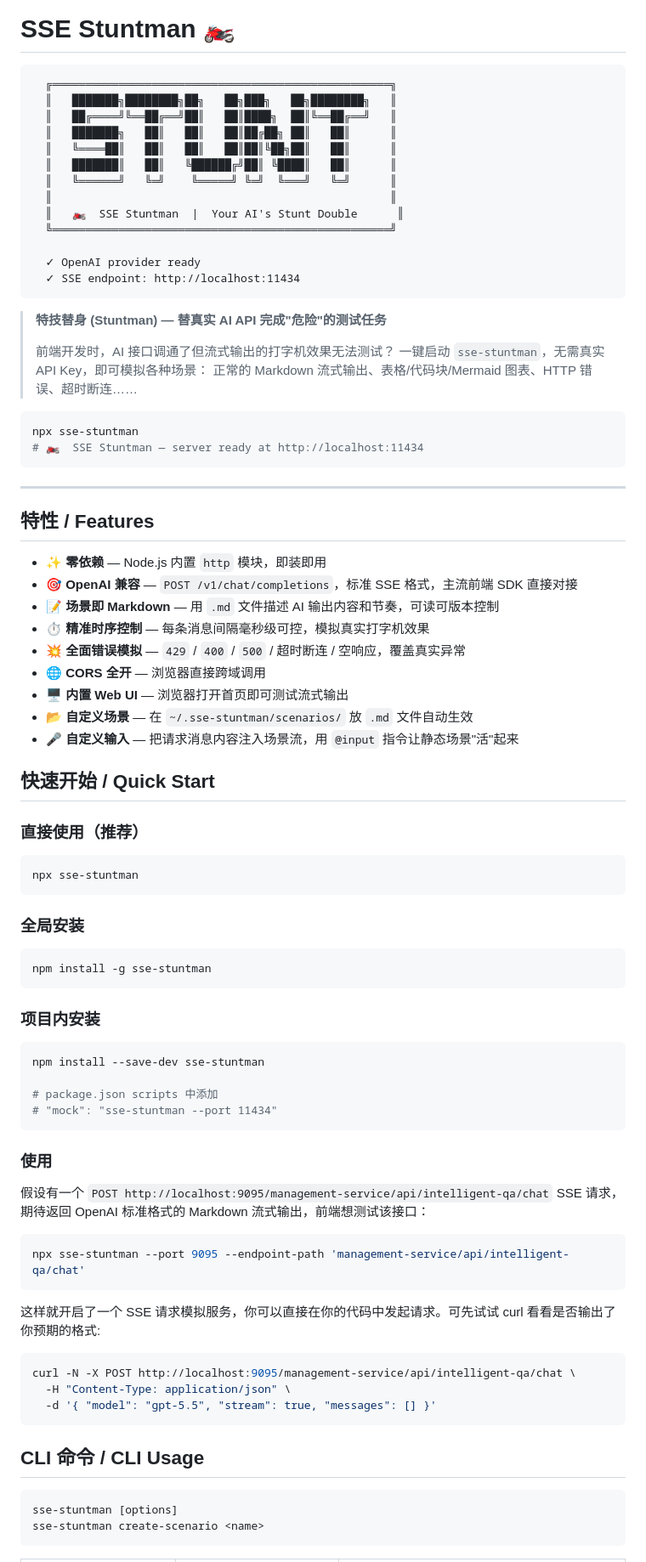
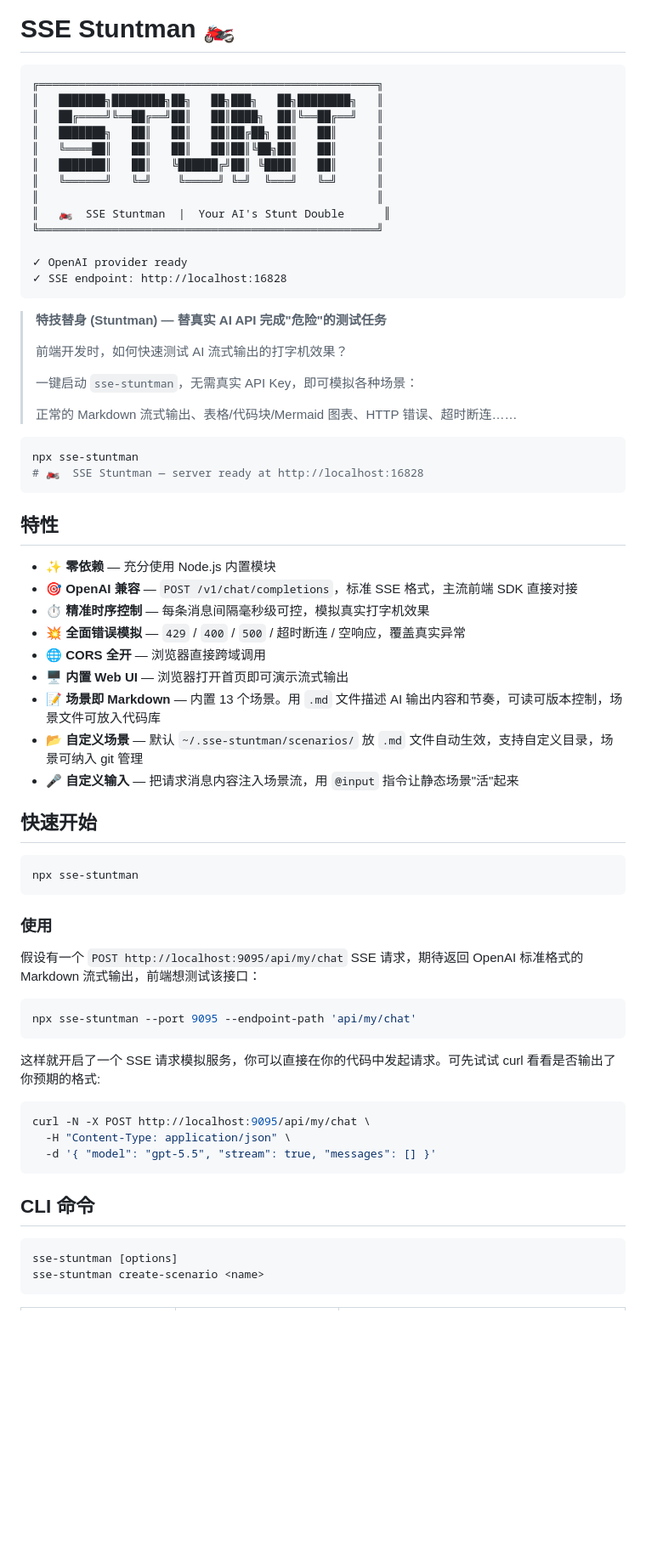
Before and after one commit to legend80s/sse-stuntman, a Markdown page: README.md, the part around one of its changes. Shown at 85% size. Drawn GitHub-style; blank space fills up the shorter version.

Commit message:
docs: simplify readme by extract more usages to advance.md

````diff
--- a/README.md
+++ b/README.md
@@ -1,88 +1,71 @@
 # SSE Stuntman 🏍️
 
 ```md
-  ╔═══════════════════════════════════════════════════╗
-  ║   ███████╗████████╗██╗   ██╗███╗   ██╗████████╗   ║
-  ║   ██╔════╝╚══██╔══╝██║   ██║████╗  ██║╚══██╔══╝   ║
-  ║   ███████╗   ██║   ██║   ██║██╔██╗ ██║   ██║      ║
-  ║   ╚════██║   ██║   ██║   ██║██║╚██╗██║   ██║      ║
-  ║   ███████║   ██║   ╚██████╔╝██║ ╚████║   ██║      ║
-  ║   ╚══════╝   ╚═╝    ╚═════╝ ╚═╝  ╚═══╝   ╚═╝      ║
-  ║                                                   ║
-  ║   🏍️  SSE Stuntman  |  Your AI's Stunt Double      ║
-  ╚═══════════════════════════════════════════════════╝
+╔═══════════════════════════════════════════════════╗
+║   ███████╗████████╗██╗   ██╗███╗   ██╗████████╗   ║
+║   ██╔════╝╚══██╔══╝██║   ██║████╗  ██║╚══██╔══╝   ║
+║   ███████╗   ██║   ██║   ██║██╔██╗ ██║   ██║      ║
+║   ╚════██║   ██║   ██║   ██║██║╚██╗██║   ██║      ║
+║   ███████║   ██║   ╚██████╔╝██║ ╚████║   ██║      ║
+║   ╚══════╝   ╚═╝    ╚═════╝ ╚═╝  ╚═══╝   ╚═╝      ║
+║                                                   ║
+║   🏍️  SSE Stuntman  |  Your AI's Stunt Double      ║
+╚═══════════════════════════════════════════════════╝
 
-  ✓ OpenAI provider ready
-  ✓ SSE endpoint: http://localhost:11434
+✓ OpenAI provider ready
+✓ SSE endpoint: http://localhost:16828
 ```
 
 > **特技替身 (Stuntman) — 替真实 AI API 完成"危险"的测试任务**
 >
-> 前端开发时，AI 接口调通了但流式输出的打字机效果无法测试？
+> 前端开发时，如何快速测试 AI 流式输出的打字机效果？
+>
 > 一键启动 `sse-stuntman`，无需真实 API Key，即可模拟各种场景：
+>
 > 正常的 Markdown 流式输出、表格/代码块/Mermaid 图表、HTTP 错误、超时断连……
 
 ```bash
 npx sse-stuntman
-# 🏍️  SSE Stuntman — server ready at http://localhost:11434
+# 🏍️  SSE Stuntman — server ready at http://localhost:16828
 ```
 
----
+## 特性
 
-## 特性 / Features
-
-- ✨ **零依赖** — Node.js 内置 `http` 模块，即装即用
+- ✨ **零依赖** — 充分使用 Node.js 内置模块
 - 🎯 **OpenAI 兼容** — `POST /v1/chat/completions`，标准 SSE 格式，主流前端 SDK 直接对接
-- 📝 **场景即 Markdown** — 用 `.md` 文件描述 AI 输出内容和节奏，可读可版本控制
 - ⏱ **精准时序控制** — 每条消息间隔毫秒级可控，模拟真实打字机效果
 - 💥 **全面错误模拟** — `429` / `400` / `500` / 超时断连 / 空响应，覆盖真实异常
 - 🌐 **CORS 全开** — 浏览器直接跨域调用
-- 🖥 **内置 Web UI** — 浏览器打开首页即可测试流式输出
-- 📂 **自定义场景** — 在 `~/.sse-stuntman/scenarios/` 放 `.md` 文件自动生效
+- 🖥 **内置 Web UI** — 浏览器打开首页即可演示流式输出
+- 📝 **场景即 Markdown** — 内置 13 个场景。用 `.md` 文件描述 AI 输出内容和节奏，可读可版本控制，场景文件可放入代码库
+- 📂 **自定义场景** — 默认 `~/.sse-stuntman/scenarios/` 放 `.md` 文件自动生效，支持自定义目录，场景可纳入 git 管理
 - 🎤 **自定义输入** — 把请求消息内容注入场景流，用 `@input` 指令让静态场景"活"起来
 
-## 快速开始 / Quick Start
-
-### 直接使用（推荐）
+## 快速开始
 
 ```bash
 npx sse-stuntman
 ```
 
-### 全局安装
+### 使用
+
+假设有一个 `POST http://localhost:9095/api/my/chat` SSE 请求，期待返回 OpenAI 标准格式的 Markdown 流式输出，前端想测试该接口：
 
 ```bash
-npm install -g sse-stuntman
-```
-
-### 项目内安装
-
-```bash
-npm install --save-dev sse-stuntman
-
-# package.json scripts 中添加
-# "mock": "sse-stuntman --port 11434"
-```
-
-### 使用
-
-假设有一个 `POST http://localhost:9095/management-service/api/intelligent-qa/chat` SSE 请求，期待返回 OpenAI 标准格式的 Markdown 流式输出，前端想测试该接口：
-
-```bash
-npx sse-stuntman --port 9095 --endpoint-path 'management-service/api/intelligent-qa/chat'
+npx sse-stuntman --port 9095 --endpoint-path 'api/my/chat'
 ```
 
 这样就开启了一个 SSE 请求模拟服务，你可以直接在你的代码中发起请求。可先试试 curl 看看是否输出了你预期的格式:
 
 ```bash
-curl -N -X POST http://localhost:9095/management-service/api/intelligent-qa/chat \
+curl -N -X POST http://localhost:9095/api/my/chat \
   -H "Content-Type: application/json" \
   -d '{ "model": "gpt-5.5", "stream": true, "messages": [] }'
 ```
 
-## CLI 命令 / CLI Usage
+## CLI 命令
 
-```
+```bash
 sse-stuntman [options]
 sse-stuntman create-scenario <name>
 ```
````
Also changed, not shown: other parts of README.md (+23 -31 lines), advance.md (added, +197 -0 lines).
